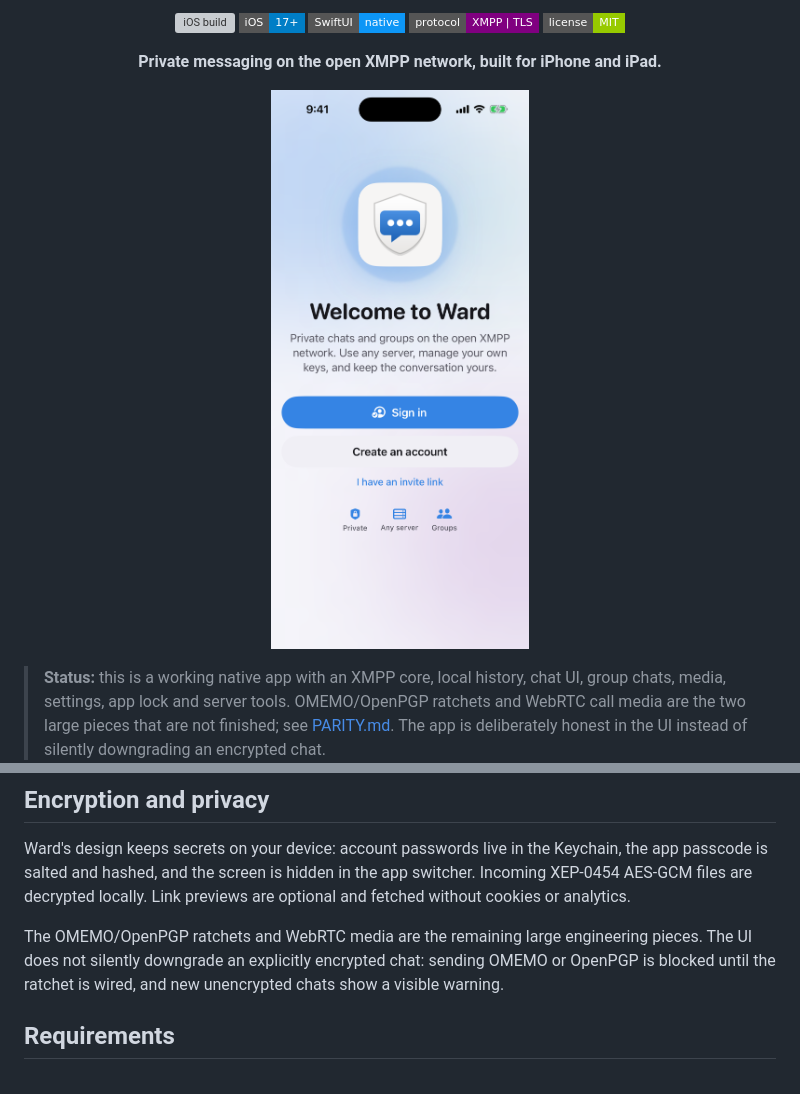
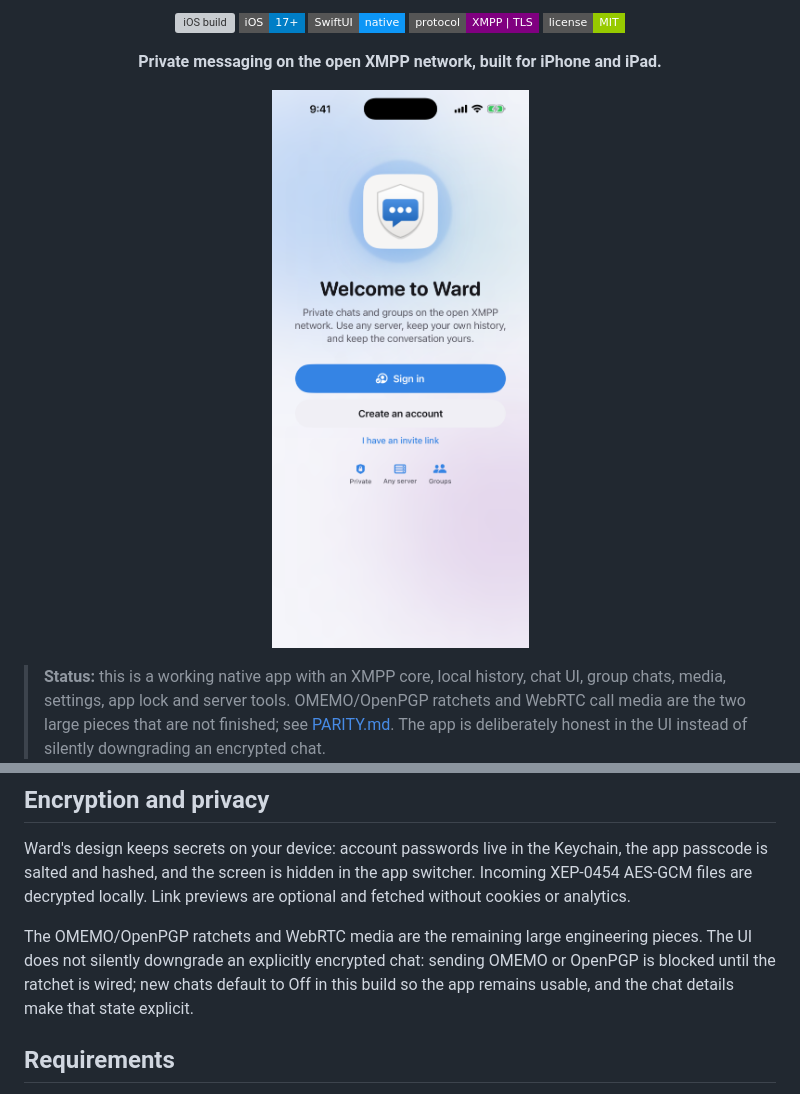
Before and after one commit to Smiley-McSmiles/ward-ios, a Markdown page: README.md, 2 parts joined by grey strips. GitHub-like rendering; pictures changed too: docs/welcome.png; badges without logos; grey boxes are pictures that could not be loaded.

Commit message:
Final audit: responsive widths, honest encryption/call state, notification and MAM fixes

```diff
--- a/README.md
+++ b/README.md
@@ -83,7 +83,8 @@ cookies or analytics.
 
 The OMEMO/OpenPGP ratchets and WebRTC media are the remaining large engineering pieces. The UI
 does not silently downgrade an explicitly encrypted chat: sending OMEMO or OpenPGP is blocked
-until the ratchet is wired, and new unencrypted chats show a visible warning.
+until the ratchet is wired; new chats default to Off in this build so the app remains usable,
+and the chat details make that state explicit.
 
 ## Requirements
 
```
Also changed, not shown: PARITY.md (+2 -2 lines), fastlane/screenshots/en-US/13-inch-ipad-welcome.png (added), fastlane/screenshots/en-US/6.9-inch-welcome.png (added), 9 other files.
